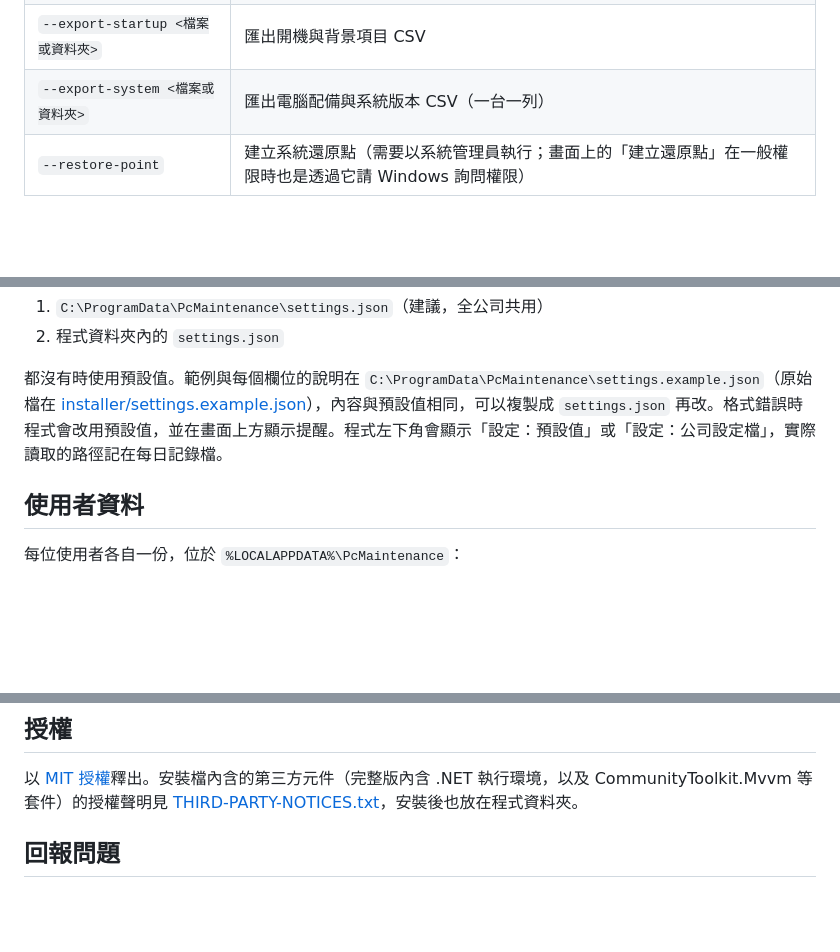
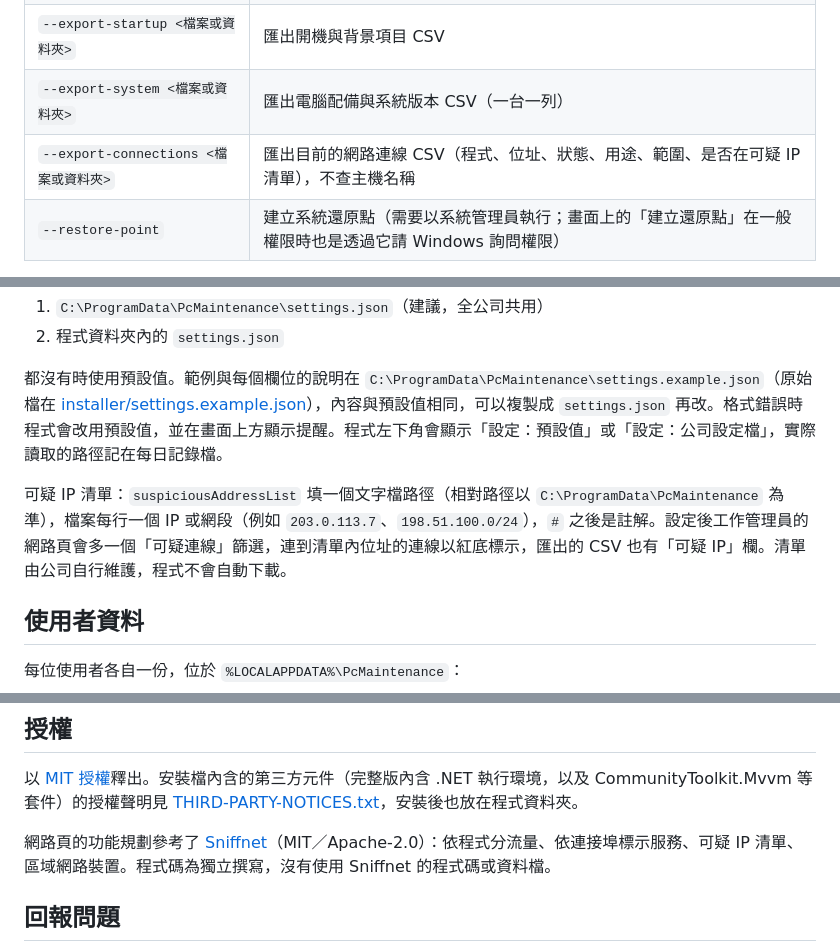
Before and after one commit to ernie0/PC-Maintenance-Tool, a Markdown page: README.md, 3 parts joined by grey strips. Rendered like a GitHub page; blank space fills up the shorter version.

```diff
--- a/README.md
+++ b/README.md
@@ -121,6 +124,7 @@ PcMaintenance-Setup-0.3.1.exe /VERYSILENT /SUPPRESSMSGBOXES /NORESTART /SETTINGS
 | `--export-software <檔案或資料夾>` | 匯出軟體清單 CSV；給資料夾時檔名自動帶電腦名稱與日期，方便收集各台電腦的清單 |
 | `--export-startup <檔案或資料夾>` | 匯出開機與背景項目 CSV |
 | `--export-system <檔案或資料夾>` | 匯出電腦配備與系統版本 CSV（一台一列） |
+| `--export-connections <檔案或資料夾>` | 匯出目前的網路連線 CSV（程式、位址、狀態、用途、範圍、是否在可疑 IP 清單），不查主機名稱 |
 | `--restore-point` | 建立系統還原點（需要以系統管理員執行；畫面上的「建立還原點」在一般權限時也是透過它請 Windows 詢問權限） |
 
 結束代碼：0 成功（含未到時間而略過）、1 執行失敗、2 參數錯誤；`--restore-point` 另有 3（24 小時內已有還原點，Windows 略過）、4（系統保護未開啟）。例：
@@ -137,6 +141,8 @@ PcMaintenance-Setup-0.3.1.exe /VERYSILENT /SUPPRESSMSGBOXES /NORESTART /SETTINGS
 2. 程式資料夾內的 `settings.json`
 
 都沒有時使用預設值。範例與每個欄位的說明在 `C:\ProgramData\PcMaintenance\settings.example.json`（原始檔在 [installer/settings.example.json](installer/settings.example.json)），內容與預設值相同，可以複製成 `settings.json` 再改。格式錯誤時程式會改用預設值，並在畫面上方顯示提醒。程式左下角會顯示「設定：預設值」或「設定：公司設定檔」，實際讀取的路徑記在每日記錄檔。
+
+可疑 IP 清單：`suspiciousAddressList` 填一個文字檔路徑（相對路徑以 `C:\ProgramData\PcMaintenance` 為準），檔案每行一個 IP 或網段（例如 `203.0.113.7`、`198.51.100.0/24`），`#` 之後是註解。設定後工作管理員的網路頁會多一個「可疑連線」篩選，連到清單內位址的連線以紅底標示，匯出的 CSV 也有「可疑 IP」欄。清單由公司自行維護，程式不會自動下載。
 
 ## 使用者資料
 
@@ -176,6 +185,8 @@ PcMaintenance-Setup-0.3.1.exe /VERYSILENT /SUPPRESSMSGBOXES /NORESTART /SETTINGS
 
 以 [MIT 授權](LICENSE)釋出。安裝檔內含的第三方元件（完整版內含 .NET 執行環境，以及 CommunityToolkit.Mvvm 等套件）的授權聲明見 [THIRD-PARTY-NOTICES.txt](THIRD-PARTY-NOTICES.txt)，安裝後也放在程式資料夾。
 
+網路頁的功能規劃參考了 [Sniffnet](https://github.com/GyulyVGC/sniffnet)（MIT／Apache-2.0）：依程式分流量、依連接埠標示服務、可疑 IP 清單、區域網路裝置。程式碼為獨立撰寫，沒有使用 Sniffnet 的程式碼或資料檔。
+
 ## 回報問題
 
 使用上的問題或建議請到 [Issues](https://github.com/ernie0/PC-Maintenance-Tool/issues)，附上 Windows 版本、操作步驟，以及 `%LOCALAPPDATA%\PcMaintenance\logs` 當天的記錄檔（請先確認裡面沒有不想公開的路徑或名稱）。
```
Also changed, not shown: other parts of README.md (+11 -5 lines), docs/manual/images/14-系統工具.png, docs/manual/images/17-工作管理員-網路連線.png (added), docs/manual/images/18-工作管理員-程式流量.png (added), 2 other files.
